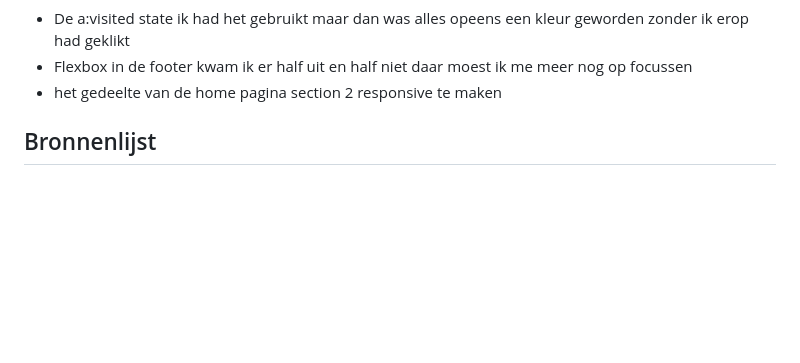
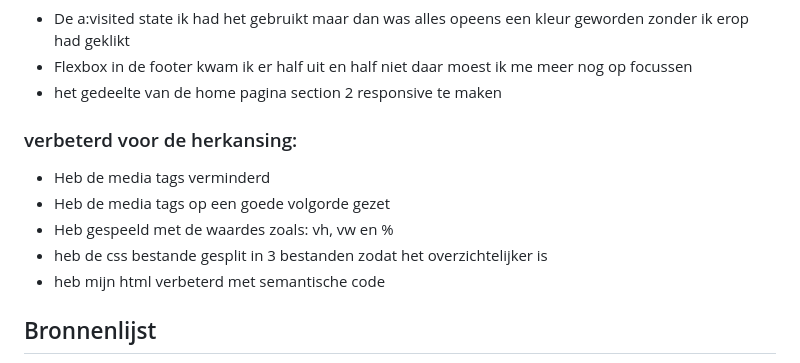
Before and after one commit to AhmadrizaCMD/Blokweb, a Markdown page: README.md, the part around the change. Drawn GitHub-style; folded sections open; blank space fills up the shorter version.

```diff
--- a/README.md
+++ b/README.md
@@ -276,6 +276,14 @@ tijdens het 1e voortgangsgesprek kon  iedereen zijn/haar vragen stellen en die w
 </details>
 
 
+  ### verbeterd voor de herkansing:
+
+  - Heb de media tags verminderd
+  - Heb de media tags op een goede volgorde gezet
+  - Heb gespeeld met de waardes zoals: vh, vw en %
+  - heb de css bestande gesplit in 3 bestanden zodat het overzichtelijker is
+  - heb mijn html verbeterd met semantische code
+
 
 
 
```
